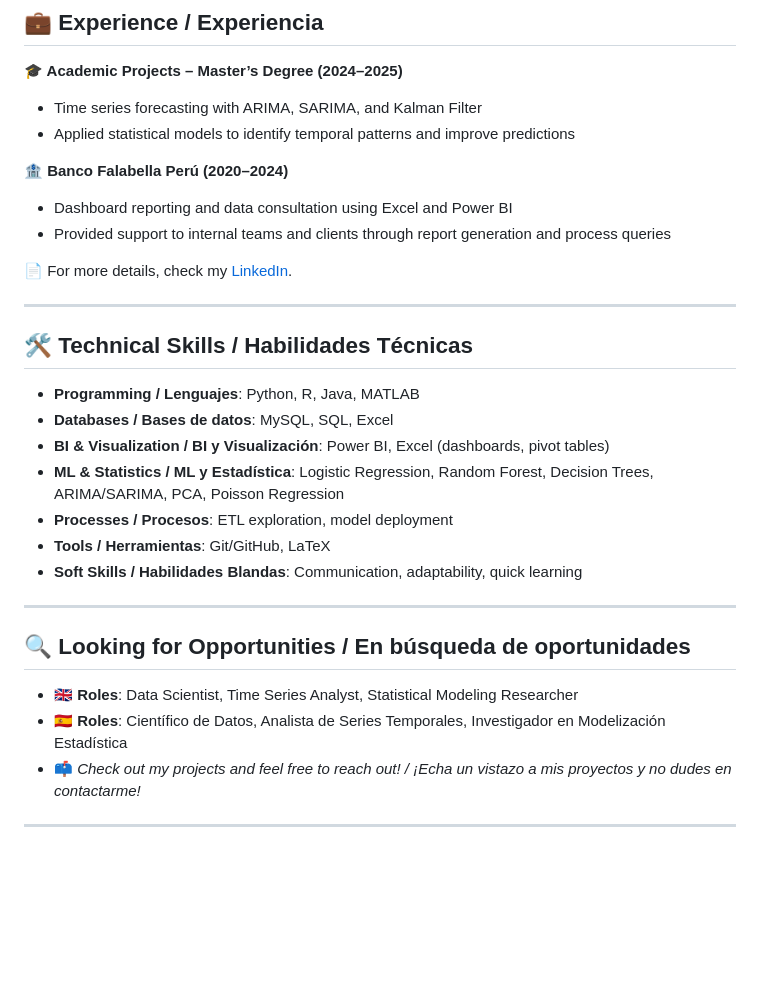
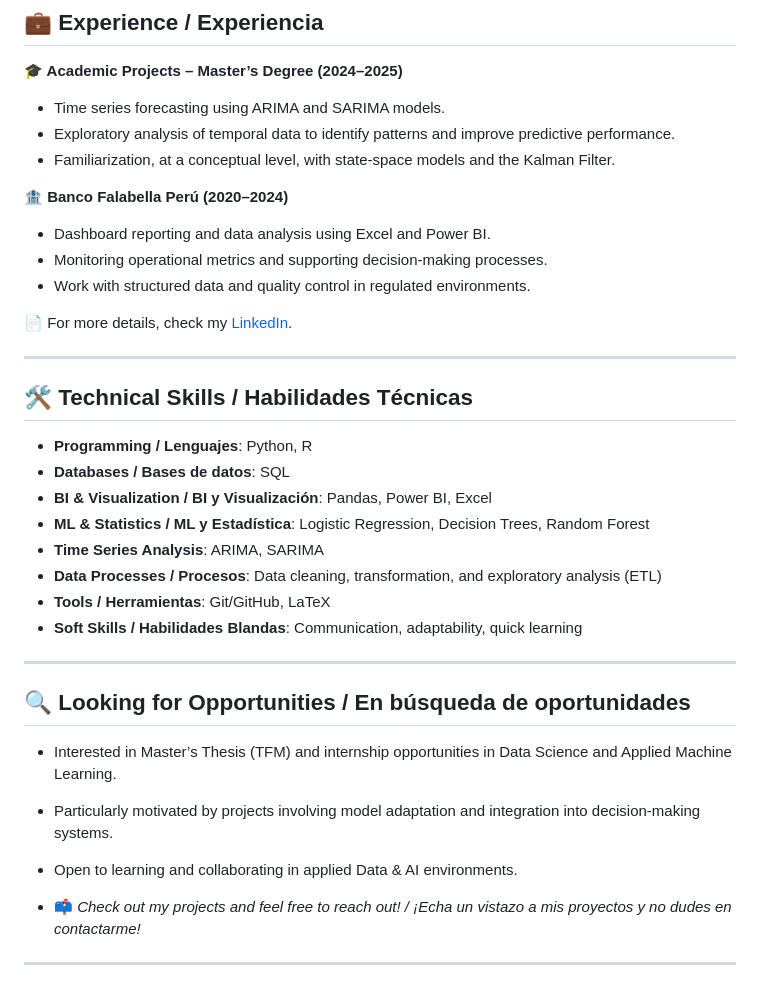
Before and after one commit to franksalomon/franksalomon, a Markdown page: README.md, the part around the change. Drawn GitHub-style; blank space fills up the shorter version.

```diff
--- a/README.md
+++ b/README.md
@@ -49,12 +49,14 @@ Frank Salomón Sulca Palomino</a></h1>
 ## 💼 Experience / Experiencia
 
 **🎓 Academic Projects – Master’s Degree (2024–2025)**
-- Time series forecasting with ARIMA, SARIMA, and Kalman Filter
-- Applied statistical models to identify temporal patterns and improve predictions
+- Time series forecasting using ARIMA and SARIMA models.
+- Exploratory analysis of temporal data to identify patterns and improve predictive performance.
+- Familiarization, at a conceptual level, with state-space models and the Kalman Filter.
 
 **🏦 Banco Falabella Perú (2020–2024)**
-- Dashboard reporting and data consultation using Excel and Power BI
-- Provided support to internal teams and clients through report generation and process queries
+- Dashboard reporting and data analysis using Excel and Power BI.
+- Monitoring operational metrics and supporting decision-making processes.
+- Work with structured data and quality control in regulated environments.
 
 📄 For more details, check my [LinkedIn](https://www.linkedin.com/in/frank-salom%C3%B3n-8251a51a8/).
 
@@ -62,11 +64,12 @@ Frank Salomón Sulca Palomino</a></h1>
 
 ## 🛠️ Technical Skills / Habilidades Técnicas
 
-- **Programming / Lenguajes**: Python, R, Java, MATLAB
-- **Databases / Bases de datos**: MySQL, SQL, Excel
-- **BI & Visualization / BI y Visualización**: Power BI, Excel (dashboards, pivot tables)
-- **ML & Statistics / ML y Estadística**: Logistic Regression, Random Forest, Decision Trees, ARIMA/SARIMA, PCA, Poisson Regression
-- **Processes / Procesos**: ETL exploration, model deployment
+- **Programming / Lenguajes**: Python, R
+- **Databases / Bases de datos**: SQL
+- **BI & Visualization / BI y Visualización**:  Pandas, Power BI, Excel
+- **ML & Statistics / ML y Estadística**: Logistic Regression, Decision Trees, Random Forest
+- **Time Series Analysis**: ARIMA, SARIMA
+- **Data Processes / Procesos**: Data cleaning, transformation, and exploratory analysis (ETL)
 - **Tools / Herramientas**: Git/GitHub, LaTeX
 - **Soft Skills / Habilidades Blandas**: Communication, adaptability, quick learning
 
@@ -75,8 +78,10 @@ Frank Salomón Sulca Palomino</a></h1>
 
 ## 🔍 Looking for Opportunities / En búsqueda de oportunidades
 
-- **🇬🇧 Roles**: Data Scientist, Time Series Analyst, Statistical Modeling Researcher
-- **🇪🇸 Roles**: Científico de Datos, Analista de Series Temporales, Investigador en Modelización Estadística
+- Interested in Master’s Thesis (TFM) and internship opportunities in Data Science and Applied Machine Learning.
+- Particularly motivated by projects involving model adaptation and integration into decision-making systems.
+- Open to learning and collaborating in applied Data & AI environments.
+
 - 📫 *Check out my projects and feel free to reach out! / ¡Echa un vistazo a mis proyectos y no dudes en contactarme!*
 
 ---
```
